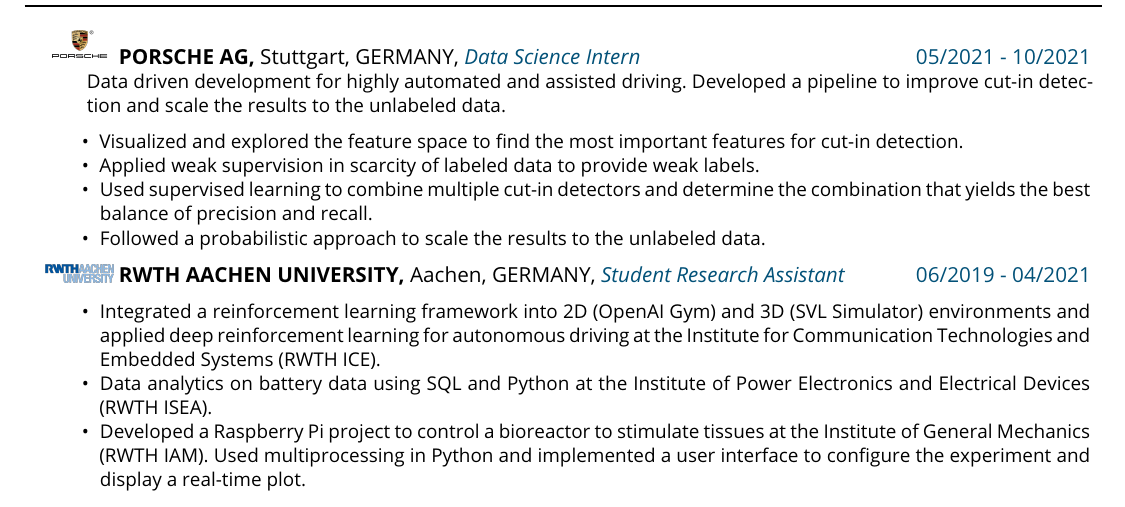
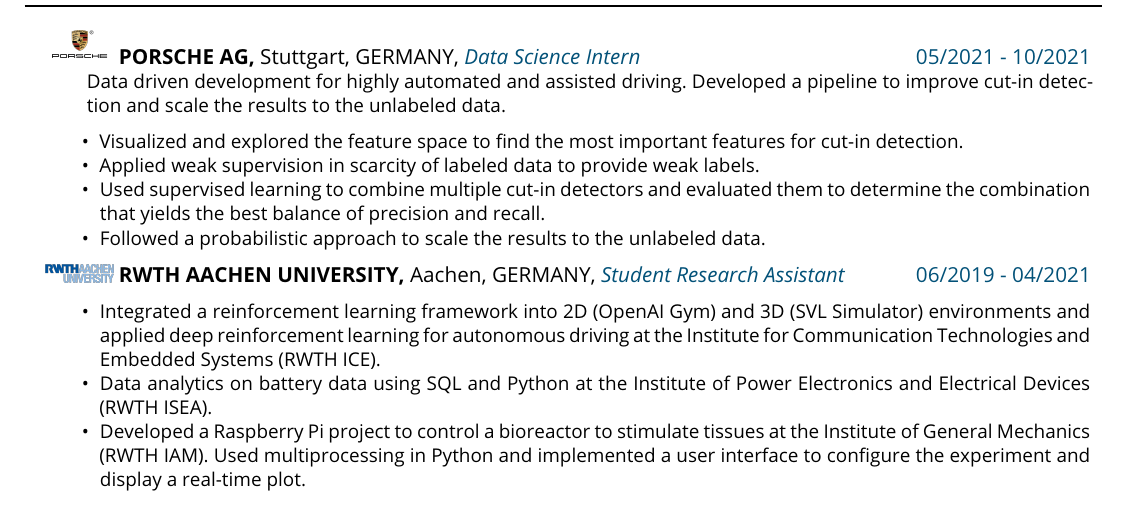
Before and after one commit to alpargun/AlpArgun-CV, a LaTeX document (main.tex): part of the page, cut so that both start at the same text. Compiled offline with pdfLaTeX.

Commit message:
add 'evaluation' to Porsche work

```diff
--- a/main.tex
+++ b/main.tex
@@ -73,7 +73,7 @@
     \setlength\itemsep{-0.3em}
     \item Visualized and explored the feature space to find the most important features for cut-in detection.
     \item Applied weak supervision in scarcity of labeled data to provide weak labels.
-    \item Used supervised learning to combine multiple cut-in detectors and determine the combination that yields the best balance of precision and recall.
+    \item Used supervised learning to combine multiple cut-in detectors and evaluated them to determine the combination that yields the best balance of precision and recall.
     \item Followed a probabilistic approach to scale the results to the unlabeled data.
 \end{itemize}}}
 {IMG/work/porsche.png} {Stuttgart, GERMANY}
```
Also changed, not shown: main.pdf.
